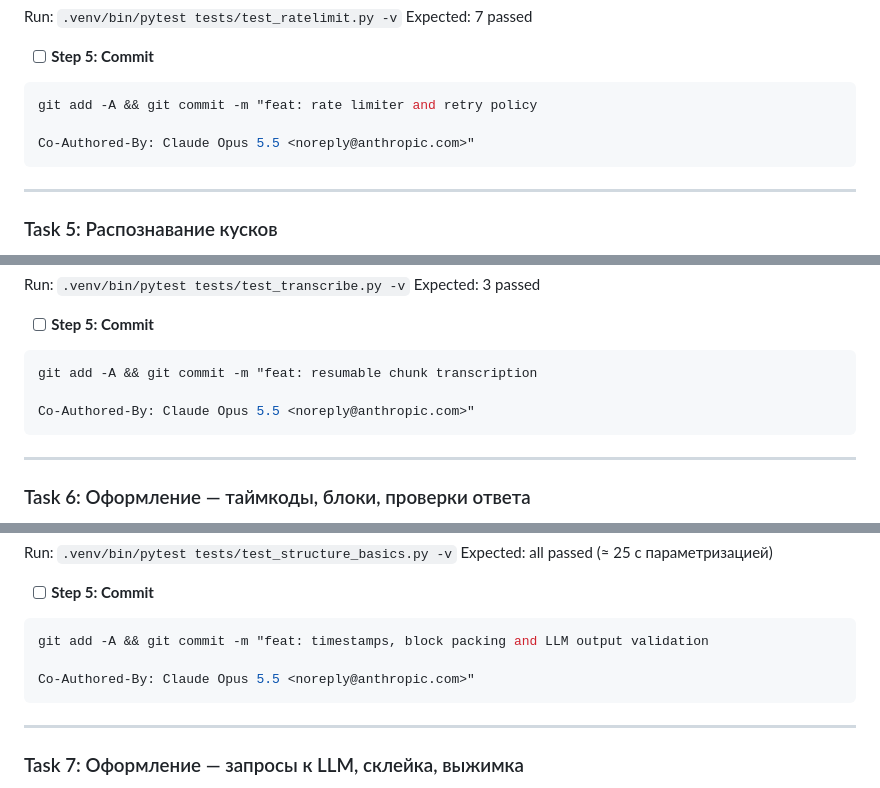
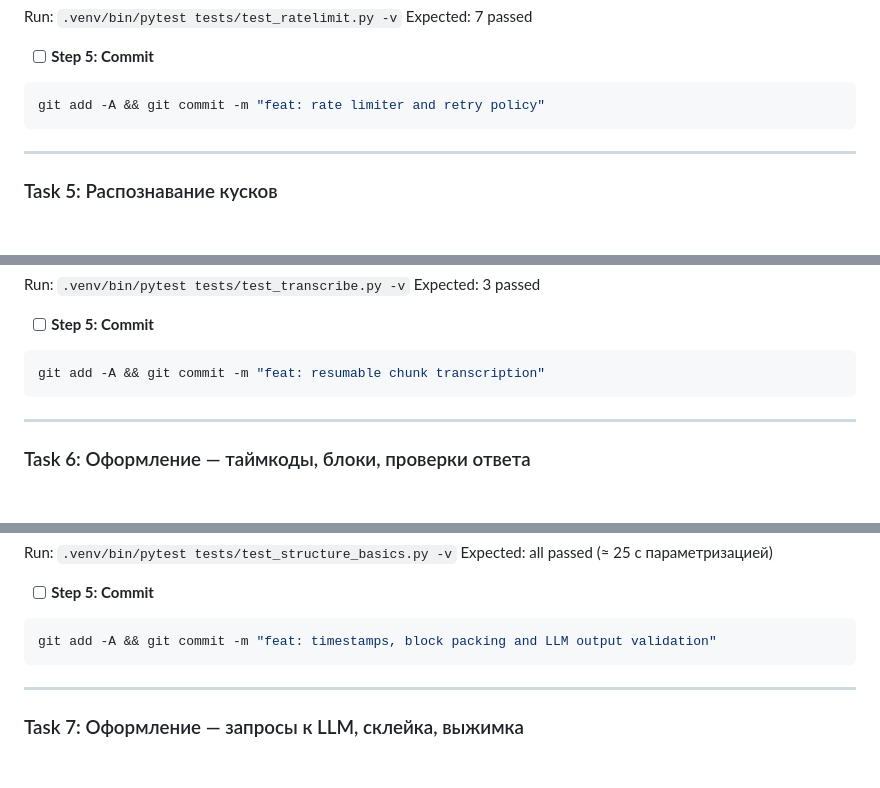
Before and after one commit to mvakh975-wq/voice-to-doc, a Markdown page: docs/design/implementation-plan.md, 3 parts joined by grey strips. Drawn GitHub-style; blank space fills up the shorter version.

````diff
--- a/docs/design/implementation-plan.md
+++ b/docs/design/implementation-plan.md
@@ -864,9 +855,7 @@ Expected: 7 passed
 - [ ] **Step 5: Commit**
 
 ```bash
-git add -A && git commit -m "feat: rate limiter and retry policy
-
-Co-Authored-By: Claude Opus 5.5 <noreply@anthropic.com>"
+git add -A && git commit -m "feat: rate limiter and retry policy"
 ```
 
 ---
@@ -989,9 +978,7 @@ Expected: 3 passed
 - [ ] **Step 5: Commit**
 
 ```bash
-git add -A && git commit -m "feat: resumable chunk transcription
-
-Co-Authored-By: Claude Opus 5.5 <noreply@anthropic.com>"
+git add -A && git commit -m "feat: resumable chunk transcription"
 ```
 
 ---
@@ -1227,9 +1214,7 @@ Expected: all passed (≈ 25 с параметризацией)
 - [ ] **Step 5: Commit**
 
 ```bash
-git add -A && git commit -m "feat: timestamps, block packing and LLM output validation
-
-Co-Authored-By: Claude Opus 5.5 <noreply@anthropic.com>"
+git add -A && git commit -m "feat: timestamps, block packing and LLM output validation"
 ```
 
 ---
````
Also changed, not shown: other parts of docs/design/implementation-plan.md (+9 -30 lines), README.md (+0 -4 lines), README.ru.md (+0 -4 lines).
